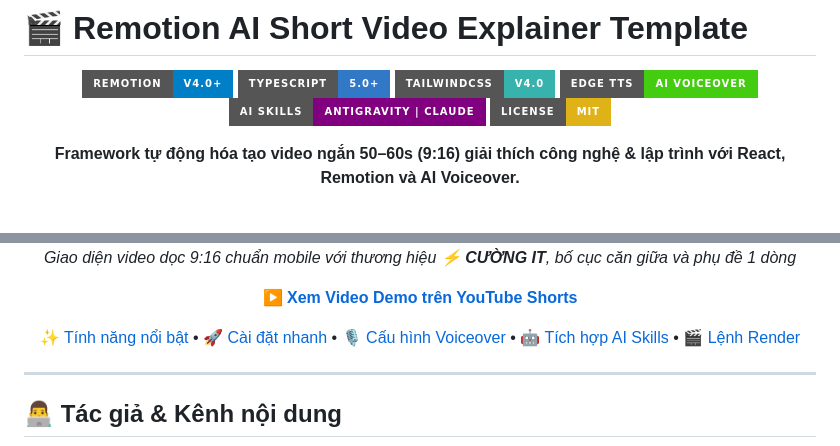
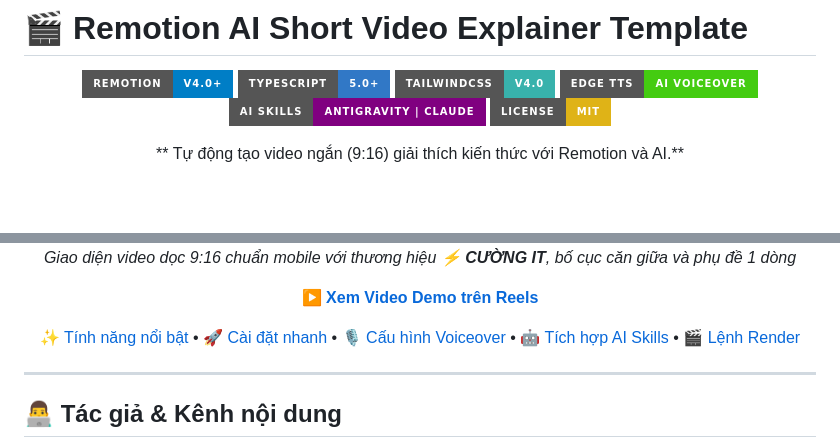
Before and after one commit to Cuongyd196/remotion-cuongit-template, a Markdown page: README.md, 2 parts joined by grey strips. GitHub-like rendering; badges without logos.

Commit message:
#Update readme

```diff
--- a/README.md
+++ b/README.md
@@ -9,7 +9,7 @@
 [![AI Skills](https://img.shields.io/badge/AI_Skills-Antigravity_%7C_Claude-purple?style=for-the-badge)](https://support.claude.com/en/articles/12512198-how-to-create-custom-skills)
 [![License: MIT](https://img.shields.io/badge/License-MIT-yellow.svg?style=for-the-badge)](https://opensource.org/licenses/MIT)
 
-**Framework tự động hóa tạo video ngắn 50–60s (9:16) giải thích công nghệ & lập trình với React, Remotion và AI Voiceover.**
+** Tự động tạo video ngắn (9:16) giải thích kiến thức với Remotion và AI.**
 
 <br />
 
@@ -19,7 +19,7 @@
 
 <p><em>Giao diện video dọc 9:16 chuẩn mobile với thương hiệu <strong>⚡ CƯỜNG IT</strong>, bố cục căn giữa và phụ đề 1 dòng</em></p>
 
-<p><a href="https://youtube.com/shorts/1bs4prcg-Fc?feature=share" target="_blank" rel="noopener noreferrer"><strong>▶️ Xem Video Demo trên YouTube Shorts</strong></a></p>
+<p><a href="https://facebook.com/reel/27974855735519825" target="_blank" rel="noopener noreferrer"><strong>▶️ Xem Video Demo trên Reels</strong></a></p>
 
 [✨ Tính năng nổi bật](#-tính-năng-nổi-bật) • [🚀 Cài đặt nhanh](#-cài-đặt-nhanh) • [🎙️ Cấu hình Voiceover](#️-cấu-hình-giọng-đọc-edge-tts) • [🤖 Tích hợp AI Skills](#-tích-hợp-ai-skills-antigravity--claude) • [🎬 Lệnh Render](#-xem-trước--render)
 
```
Also changed, not shown: other parts of README.md (+1 -1 lines), README_ENG.md (+2 -2 lines).
